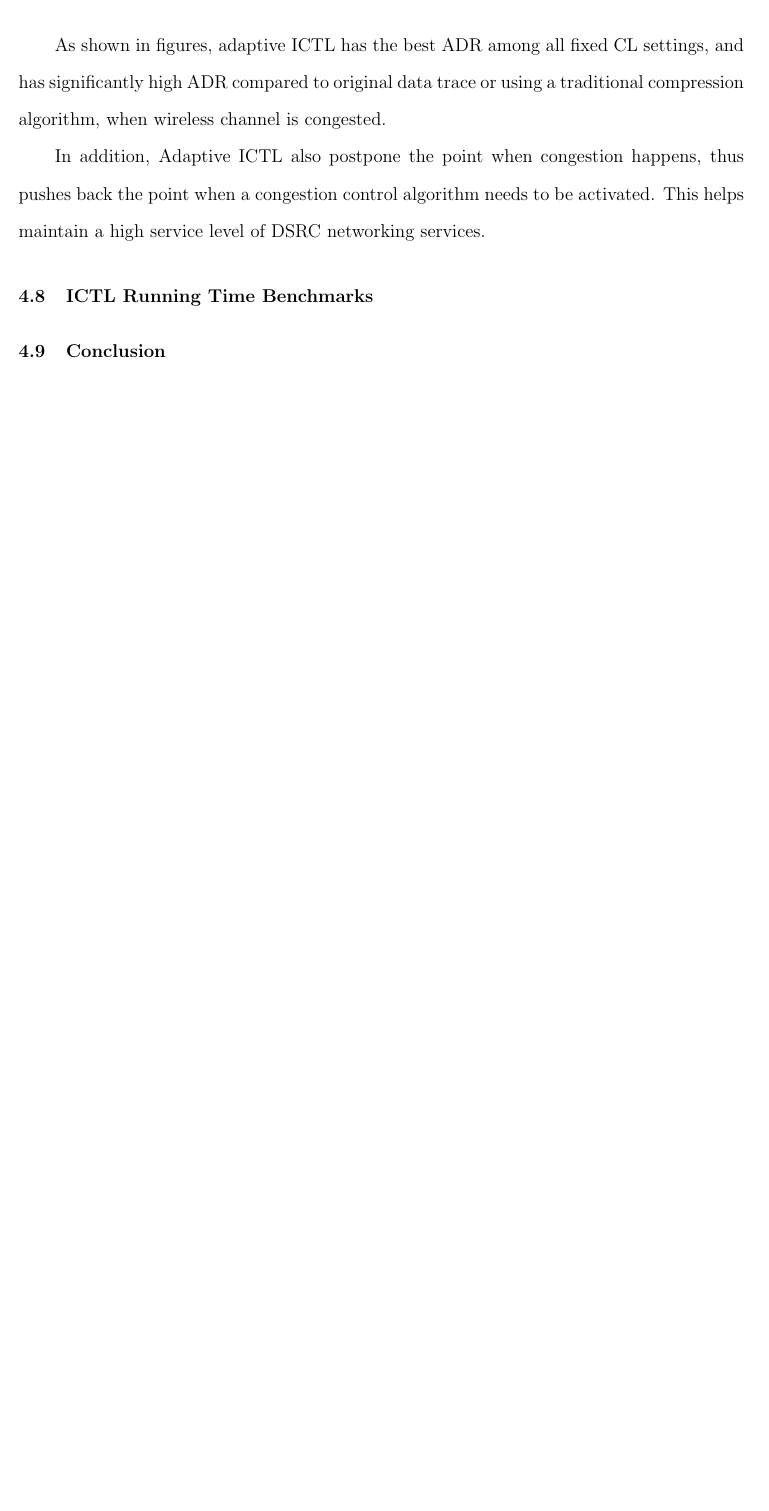
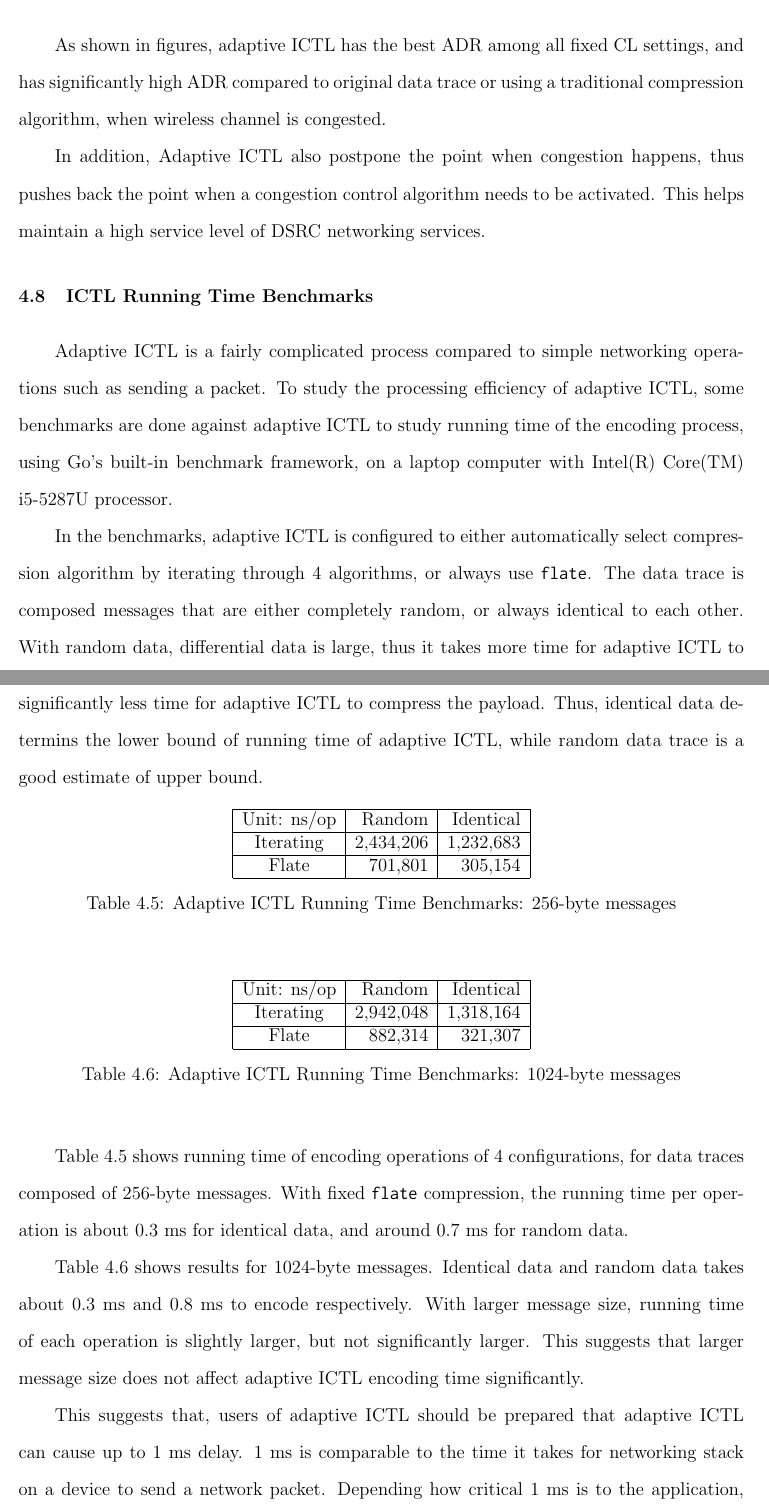
Before and after one commit to songgao/dissertation, a LaTeX thesis (essay/dissertation.tex): part of page 65 of 70 before the commit and two parts of pages 65 and 66 of 73 after it, the two joined at a grey line, cut so that both start at the same text, the shorter picture padded with empty space. Compiled offline with pdfLaTeX.

Commit message:
essay temporary commit

```diff
--- a/essay/dissertation.tex
+++ b/essay/dissertation.tex
@@ -837,3 +834,36 @@ In addition, Adaptive ICTL also postpone the point when congestion happens, thus
 
 \section{ICTL Running Time Benchmarks}
 
+Adaptive ICTL is a fairly complicated process compared to simple networking operations such as sending a packet. To study the processing efficiency of adaptive ICTL, some benchmarks are done against adaptive ICTL to study running time of the encoding process, using Go's built-in benchmark framework, on a laptop computer with Intel(R) Core(TM) i5-5287U processor.
+
+In the benchmarks, adaptive ICTL is configured to either automatically select compression algorithm by iterating through 4 algorithms, or always use \texttt{flate}. The data trace is composed messages that are either completely random, or always identical to each other. With random data, differential data is large, thus it takes more time for adaptive ICTL to compress the payload. With identical data, differential data is full of zeros, and it takes significantly less time for adaptive ICTL to compress the payload. Thus, identical data determins the lower bound of running time of adaptive ICTL, while random data trace is a good estimate of upper bound.
+
+\begin{table}[h]
+  \begin{center}
+    \begin{tabular}{|c|r|r|}
+      \hline
+      Unit: ns/op & Random & Identical \\ \hline
+      Iterating   & 2,434,206 & 1,232,683 \\ \hline
+      Flate       & 701,801 & 305,154 \\ \hline
+    \end{tabular}
+    \caption{\label{tab:ictl_time_256}Adaptive ICTL Running Time Benchmarks: 256-byte messages}
+  \end{center}
+\end{table}
+
+\begin{table}[h]
+  \begin{center}
+    \begin{tabular}{|c|r|r|}
+      \hline
+      Unit: ns/op & Random & Identical \\ \hline
+      Iterating   & 2,942,048 & 1,318,164 \\ \hline
+      Flate       & 882,314 & 321,307 \\ \hline
+    \end{tabular}
+    \caption{\label{tab:ictl_time_1024}Adaptive ICTL Running Time Benchmarks: 1024-byte messages}
+  \end{center}
+\end{table}
+
+Table~\ref{tab:ictl_time_256} shows running time of encoding operations of 4 configurations, for data traces composed of 256-byte messages. With fixed \texttt{flate} compression, the running time per operation is about 0.3 ms for identical data, and around 0.7 ms for random data.
+
+Table~\ref{tab:ictl_time_1024} shows results for 1024-byte messages. Identical data and random data takes about 0.3 ms and 0.8 ms to encode respectively. With larger message size, running time of each operation is slightly larger, but not significantly larger. This suggests that larger message size does not affect adaptive ICTL encoding time significantly.
+
+This suggests that, users of adaptive ICTL should be prepared that adaptive ICTL can cause up to 1 ms delay. 1 ms is comparable to the time it takes for networking stack on a device to send a network packet. Depending how critical 1 ms is to the application, and how efficient the rest of networking stack is, this can be significant. Implementing other operations asynchronously can help improve overall system response time, whereas the running time of ICTL is a hard limit. Thus, whether or not to use ICTL is a matter of trade-offs between low latency and low bandwidth consumption.
```
Also changed, not shown: essay/dissertation.tex (22 more changed lines).
